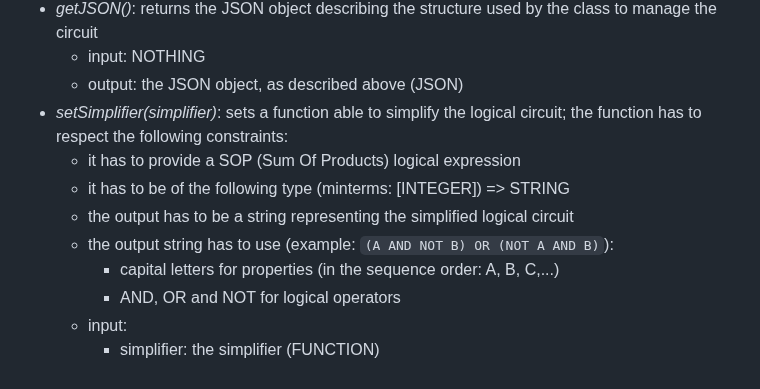
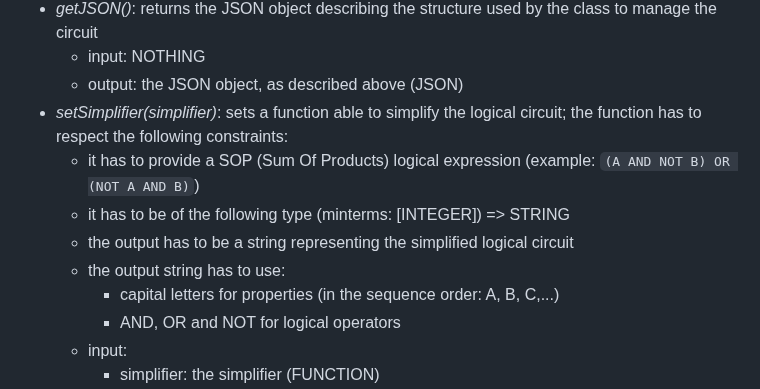
Before and after one commit to gianpierodiblasi/LogicalCircuit, a Markdown page: README.md, the part around the change. Rendered like a GitHub page.

Commit message:
refactoring

````diff
--- a/README.md
+++ b/README.md
@@ -39,10 +39,10 @@ var logicalCircuit = new LogicalCircuit();
   - input: NOTHING
   - output: the JSON object, as described above (JSON)
 - *setSimplifier(simplifier)*: sets a function able to simplify the logical circuit; the function has to respect the following constraints:
-  - it has to provide a SOP (Sum Of Products) logical expression
+  - it has to provide a SOP (Sum Of Products) logical expression (example: ```(A AND NOT B) OR (NOT A AND B)```)
   - it has to be of the following type (minterms: \[INTEGER\]) => STRING
   - the output has to be a string representing the simplified logical circuit
-  - the output string has to use (example: ```(A AND NOT B) OR (NOT A AND B)```):
+  - the output string has to use:
     - capital letters for properties (in the sequence order: A, B, C,...)
     - AND, OR and NOT for logical operators
   - input:
````
